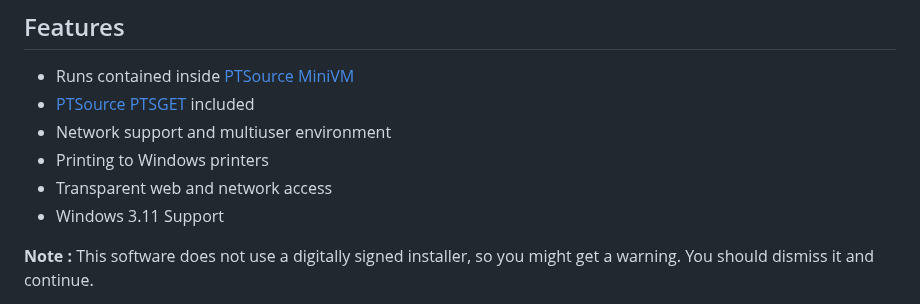
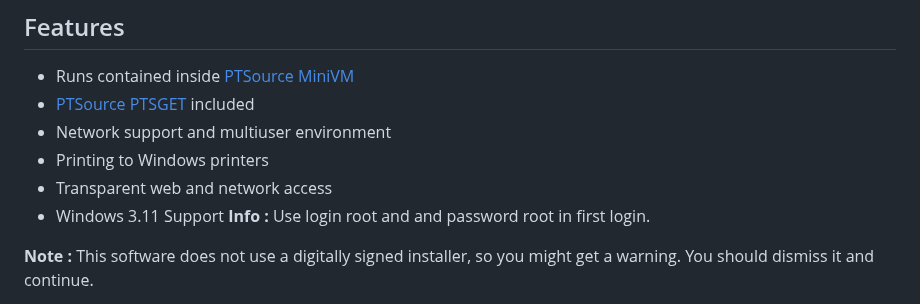
Before and after one commit to ptsource/PTMiniVMDOS, a Markdown page: README.md, the part around the change. Drawn GitHub-style.

```diff
--- a/README.md
+++ b/README.md
@@ -27,6 +27,7 @@ PTSource MiniVMDOS is evolution in the lineage of DOS operating systems. This mo
 * Printing to Windows printers
 * Transparent web and network access
 * Windows 3.11 Support
+**Info :** Use login root and and password root in first login.
 
 **Note :** This software does not use a digitally signed installer, so
 you might get a warning. You should dismiss it and continue.
```
